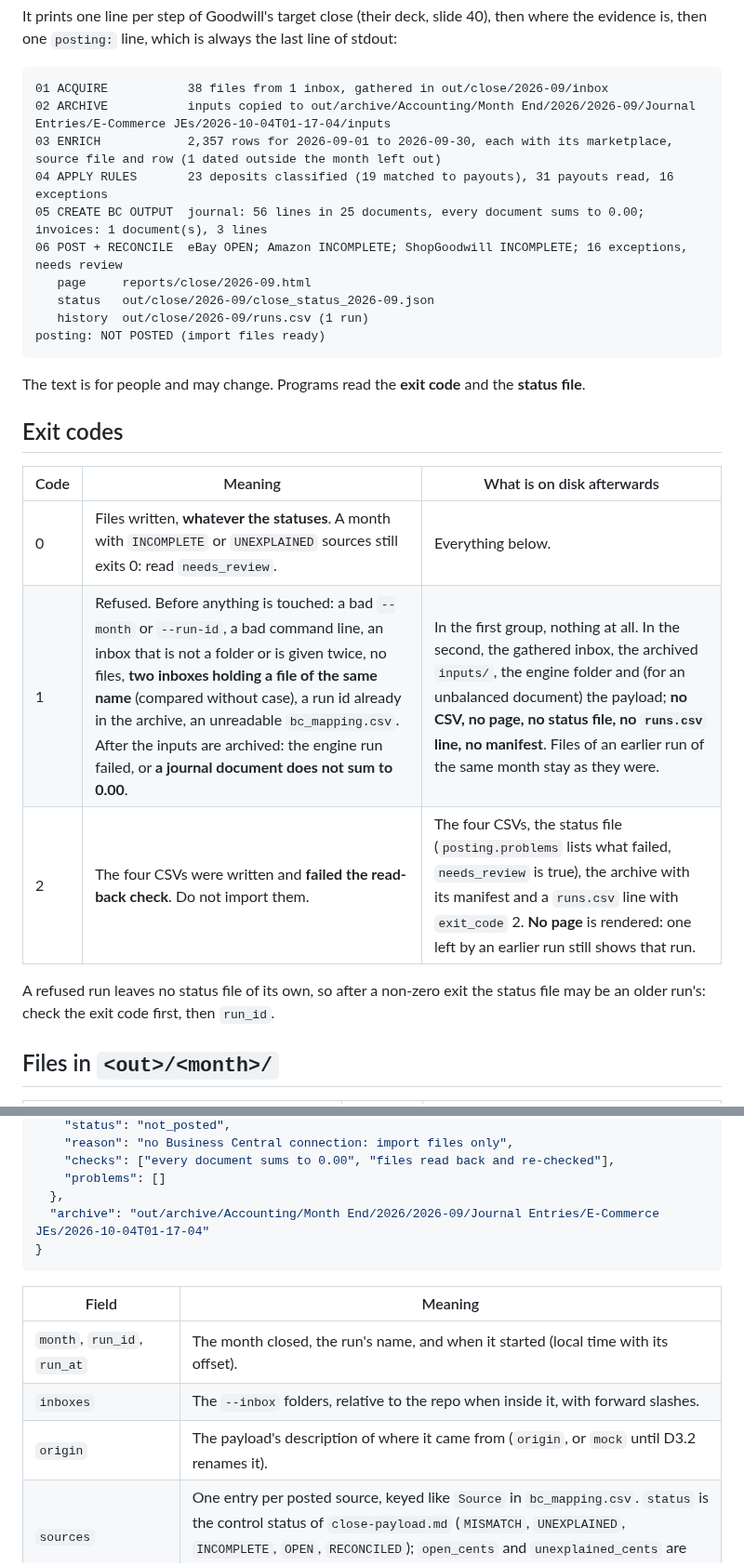
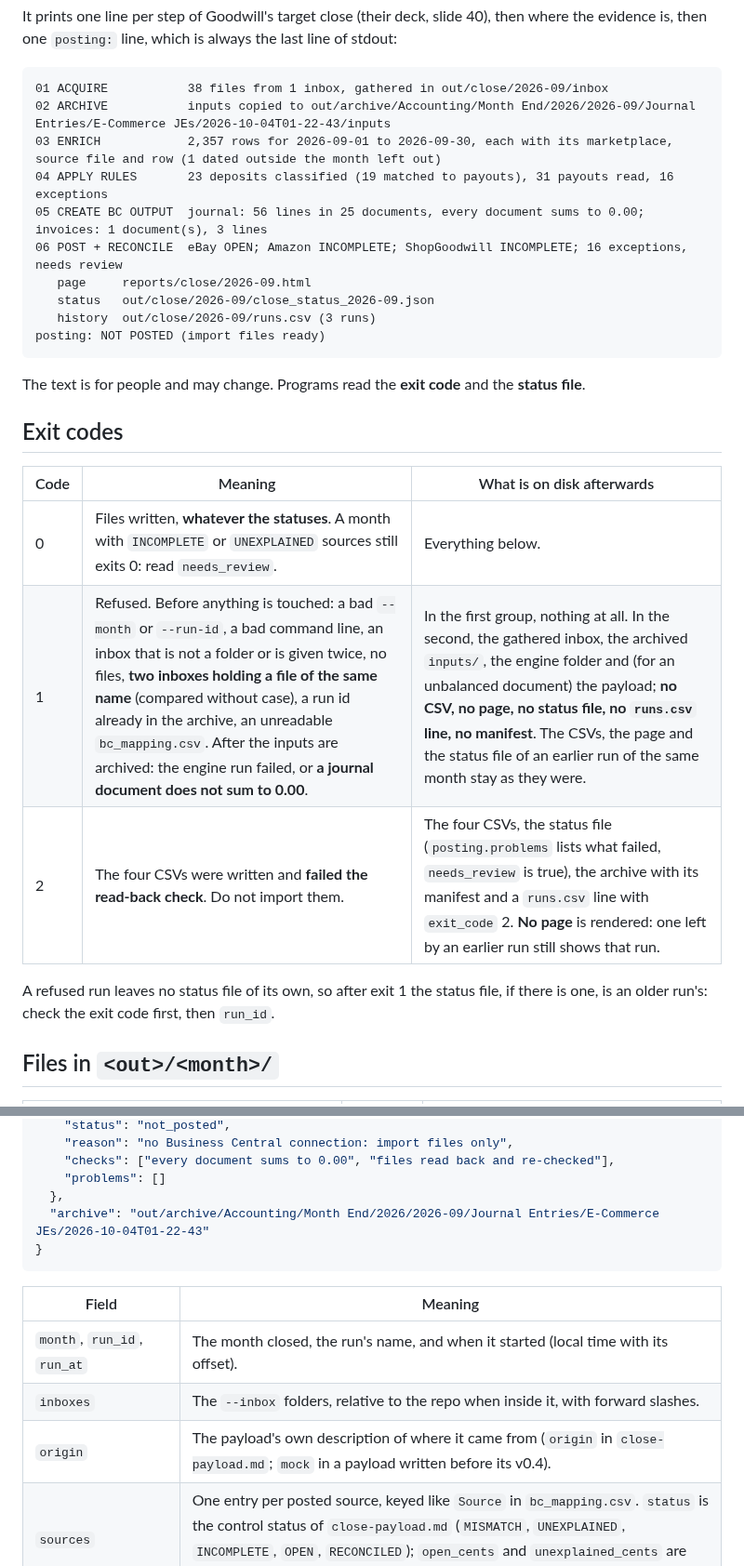
Before and after one commit to Garbanzos-con-chorizo/SprintHackND-team1, a Markdown page: docs/contracts/close-outputs.md, 2 parts joined by grey strips. Shown at 93% size. Rendered like a GitHub page.

Commit message:
reports: close-outputs.md example from a run on main at ab7eb6c
After the rebase on D3.2, D3.4 and D3.6: the example run id and output are those of a real run on
the rebased tree, `origin` is the payload's field name now, and exit 1 says exactly which files of
an earlier run stay untouched.

Co-Authored-By: Claude Fable 5.1 <noreply@anthropic.com>

````diff
--- a/docs/contracts/close-outputs.md
+++ b/docs/contracts/close-outputs.md
@@ -23,14 +23,14 @@ Run it from the repo root. It replaces the three commands `reports.reconcile`, `
 It prints one line per step of Goodwill's target close (their deck, slide 40), then where the evidence is, then one `posting:` line, which is always the last line of stdout:
 ```
 01 ACQUIRE           38 files from 1 inbox, gathered in out/close/2026-09/inbox
-02 ARCHIVE           inputs copied to out/archive/Accounting/Month End/2026/2026-09/Journal Entries/E-Commerce JEs/2026-10-04T01-17-04/inputs
+02 ARCHIVE           inputs copied to out/archive/Accounting/Month End/2026/2026-09/Journal Entries/E-Commerce JEs/2026-10-04T01-22-43/inputs
 03 ENRICH            2,357 rows for 2026-09-01 to 2026-09-30, each with its marketplace, source file and row (1 dated outside the month left out)
 04 APPLY RULES       23 deposits classified (19 matched to payouts), 31 payouts read, 16 exceptions
 05 CREATE BC OUTPUT  journal: 56 lines in 25 documents, every document sums to 0.00; invoices: 1 document(s), 3 lines
 06 POST + RECONCILE  eBay OPEN; Amazon INCOMPLETE; ShopGoodwill INCOMPLETE; 16 exceptions, needs review
    page     reports/close/2026-09.html
    status   out/close/2026-09/close_status_2026-09.json
-   history  out/close/2026-09/runs.csv (1 run)
+   history  out/close/2026-09/runs.csv (3 runs)
 posting: NOT POSTED (import files ready)
 ```
 The text is for people and may change. Programs read the **exit code** and the **status file**.
@@ -39,10 +39,10 @@ The text is for people and may change. Programs read the **exit code** and the *
 | Code | Meaning | What is on disk afterwards |
 |---|---|---|
 | 0 | Files written, **whatever the statuses**. A month with `INCOMPLETE` or `UNEXPLAINED` sources still exits 0: read `needs_review`. | Everything below. |
-| 1 | Refused. Before anything is touched: a bad `--month` or `--run-id`, a bad command line, an inbox that is not a folder or is given twice, no files, **two inboxes holding a file of the same name** (compared without case), a run id already in the archive, an unreadable `bc_mapping.csv`. After the inputs are archived: the engine run failed, or **a journal document does not sum to 0.00**. | In the first group, nothing at all. In the second, the gathered inbox, the archived `inputs/`, the engine folder and (for an unbalanced document) the payload; **no CSV, no page, no status file, no `runs.csv` line, no manifest**. Files of an earlier run of the same month stay as they were. |
+| 1 | Refused. Before anything is touched: a bad `--month` or `--run-id`, a bad command line, an inbox that is not a folder or is given twice, no files, **two inboxes holding a file of the same name** (compared without case), a run id already in the archive, an unreadable `bc_mapping.csv`. After the inputs are archived: the engine run failed, or **a journal document does not sum to 0.00**. | In the first group, nothing at all. In the second, the gathered inbox, the archived `inputs/`, the engine folder and (for an unbalanced document) the payload; **no CSV, no page, no status file, no `runs.csv` line, no manifest**. The CSVs, the page and the status file of an earlier run of the same month stay as they were. |
 | 2 | The four CSVs were written and **failed the read-back check**. Do not import them. | The four CSVs, the status file (`posting.problems` lists what failed, `needs_review` is true), the archive with its manifest and a `runs.csv` line with `exit_code` 2. **No page** is rendered: one left by an earlier run still shows that run. |
 
-A refused run leaves no status file of its own, so after a non-zero exit the status file may be an older run's: check the exit code first, then `run_id`.
+A refused run leaves no status file of its own, so after exit 1 the status file, if there is one, is an older run's: check the exit code first, then `run_id`.
 
 ## Files in `<out>/<month>/`
 | File | Written by | Notes |
@@ -118,14 +118,14 @@ A real run of `python -m reports.close --inbox data/sample/messy_month/inbox --m
     "checks": ["every document sums to 0.00", "files read back and re-checked"],
     "problems": []
   },
-  "archive": "out/archive/Accounting/Month End/2026/2026-09/Journal Entries/E-Commerce JEs/2026-10-04T01-17-04"
+  "archive": "out/archive/Accounting/Month End/2026/2026-09/Journal Entries/E-Commerce JEs/2026-10-04T01-22-43"
 }
 ```
 | Field | Meaning |
 |---|---|
 | `month`, `run_id`, `run_at` | The month closed, the run's name, and when it started (local time with its offset). |
 | `inboxes` | The `--inbox` folders, relative to the repo when inside it, with forward slashes. |
-| `origin` | The payload's description of where it came from (`origin`, or `mock` until D3.2 renames it). |
+| `origin` | The payload's own description of where it came from (`origin` in `close-payload.md`; `mock` in a payload written before its v0.4). |
 | `sources` | One entry per posted source, keyed like `Source` in `bc_mapping.csv`. `status` is the control status of `close-payload.md` (`MISMATCH`, `UNEXPLAINED`, `INCOMPLETE`, `OPEN`, `RECONCILED`); `open_cents` and `unexplained_cents` are `Open Balance` and `Unexplained` of `control_totals_<month>.csv`. |
 | `journal` | `lines` and `documents` as counted from the file read back. `balanced` is false only on exit 2, when the read-back found a document that does not sum to 0.00. |
 | `invoices` | Sales invoice documents and their lines. |
````
Also changed, not shown: other parts of docs/contracts/close-outputs.md (+4 -4 lines).
